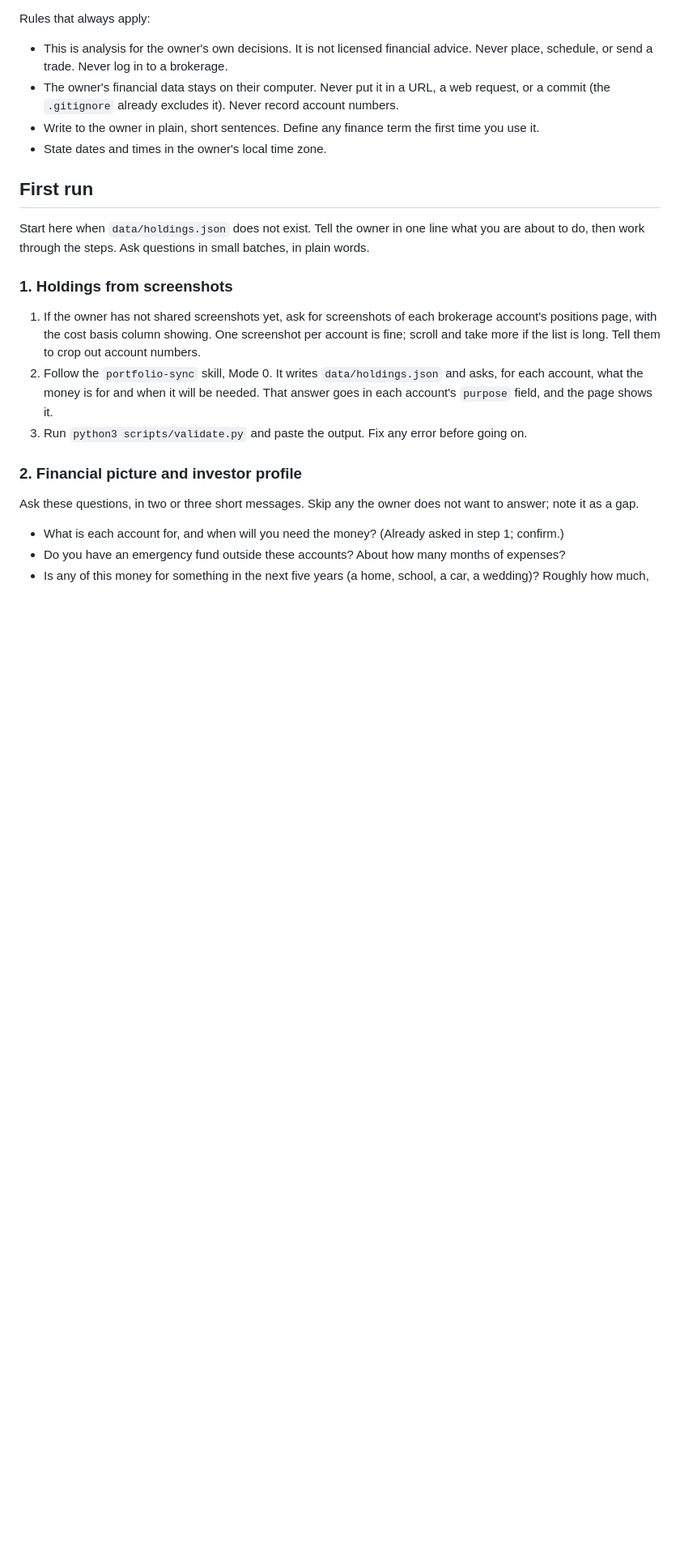
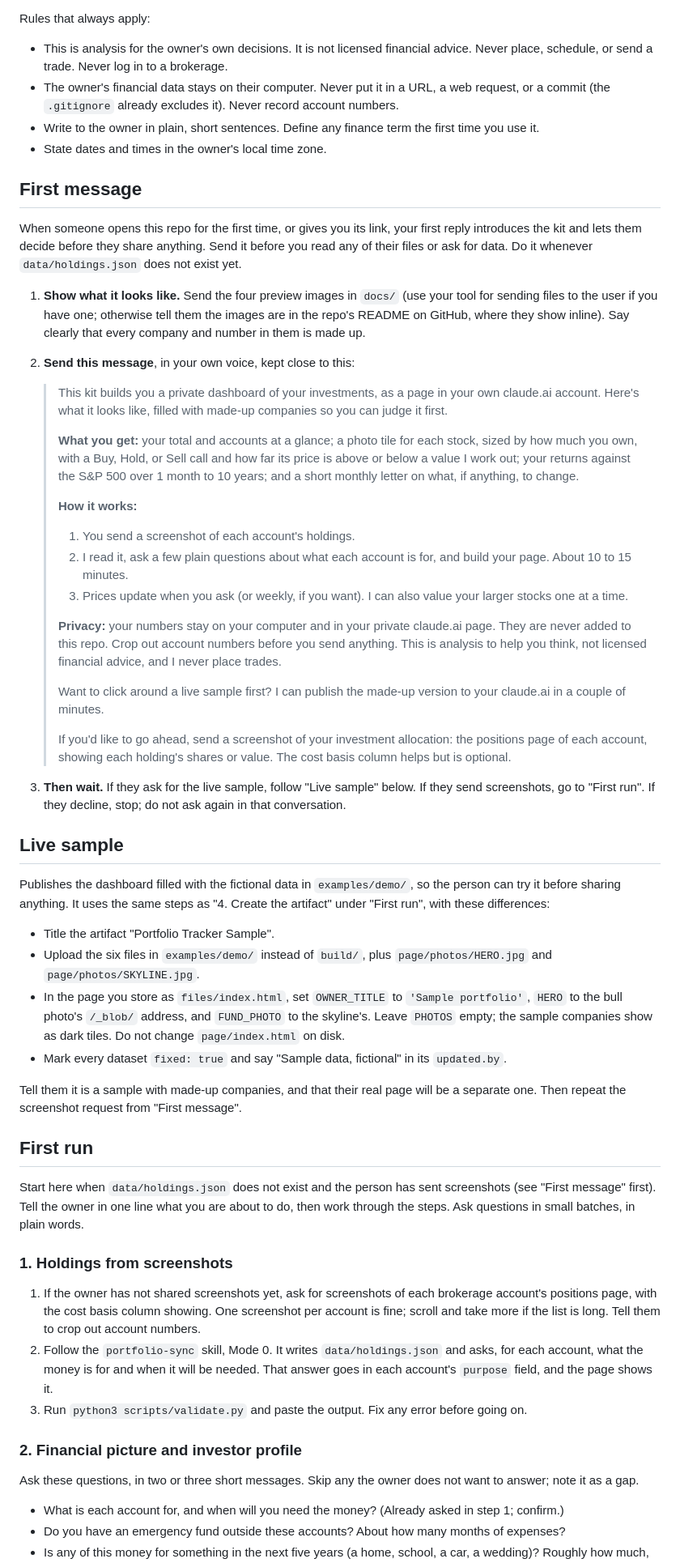
Before and after one commit to tysperling-alt/portfolio-tracker-kit, a Markdown page: CLAUDE.md, the part around the change. Shown at 81% size. GitHub-like rendering; blank space fills up the shorter version.

```diff
--- a/CLAUDE.md
+++ b/CLAUDE.md
@@ -13,9 +13,44 @@ Rules that always apply:
 - Write to the owner in plain, short sentences. Define any finance term the first time you use it.
 - State dates and times in the owner's local time zone.
 
+## First message
+
+When someone opens this repo for the first time, or gives you its link, your first reply introduces the kit and lets them decide before they share anything. Send it before you read any of their files or ask for data. Do it whenever `data/holdings.json` does not exist yet.
+
+1. **Show what it looks like.** Send the four preview images in `docs/` (use your tool for sending files to the user if you have one; otherwise tell them the images are in the repo's README on GitHub, where they show inline). Say clearly that every company and number in them is made up.
+2. **Send this message**, in your own voice, kept close to this:
+
+   > This kit builds you a private dashboard of your investments, as a page in your own claude.ai account. Here's what it looks like, filled with made-up companies so you can judge it first.
+   >
+   > **What you get:** your total and accounts at a glance; a photo tile for each stock, sized by how much you own, with a Buy, Hold, or Sell call and how far its price is above or below a value I work out; your returns against the S&P 500 over 1 month to 10 years; and a short monthly letter on what, if anything, to change.
+   >
+   > **How it works:**
+   > 1. You send a screenshot of each account's holdings.
+   > 2. I read it, ask a few plain questions about what each account is for, and build your page. About 10 to 15 minutes.
+   > 3. Prices update when you ask (or weekly, if you want). I can also value your larger stocks one at a time.
+   >
+   > **Privacy:** your numbers stay on your computer and in your private claude.ai page. They are never added to this repo. Crop out account numbers before you send anything. This is analysis to help you think, not licensed financial advice, and I never place trades.
+   >
+   > Want to click around a live sample first? I can publish the made-up version to your claude.ai in a couple of minutes.
+   >
+   > If you'd like to go ahead, send a screenshot of your investment allocation: the positions page of each account, showing each holding's shares or value. The cost basis column helps but is optional.
+
+3. **Then wait.** If they ask for the live sample, follow "Live sample" below. If they send screenshots, go to "First run". If they decline, stop; do not ask again in that conversation.
+
+## Live sample
+
+Publishes the dashboard filled with the fictional data in `examples/demo/`, so the person can try it before sharing anything. It uses the same steps as "4. Create the artifact" under "First run", with these differences:
+
+- Title the artifact "Portfolio Tracker Sample".
+- Upload the six files in `examples/demo/` instead of `build/`, plus `page/photos/HERO.jpg` and `page/photos/SKYLINE.jpg`.
+- In the page you store as `files/index.html`, set `OWNER_TITLE` to `'Sample portfolio'`, `HERO` to the bull photo's `/_blob/` address, and `FUND_PHOTO` to the skyline's. Leave `PHOTOS` empty; the sample companies show as dark tiles. Do not change `page/index.html` on disk.
+- Mark every dataset `fixed: true` and say "Sample data, fictional" in its `updated.by`.
+
+Tell them it is a sample with made-up companies, and that their real page will be a separate one. Then repeat the screenshot request from "First message".
+
 ## First run
 
-Start here when `data/holdings.json` does not exist. Tell the owner in one line what you are about to do, then work through the steps. Ask questions in small batches, in plain words.
+Start here when `data/holdings.json` does not exist and the person has sent screenshots (see "First message" first). Tell the owner in one line what you are about to do, then work through the steps. Ask questions in small batches, in plain words.
 
 ### 1. Holdings from screenshots
 
```
Also changed, not shown: README.md (+14 -0 lines), docs/preview-1-overview.jpg (added), docs/preview-2-companies.jpg (added), docs/preview-3-analysis.jpg (added), docs/preview-4-analysis-details.jpg (added), 7 other files.
